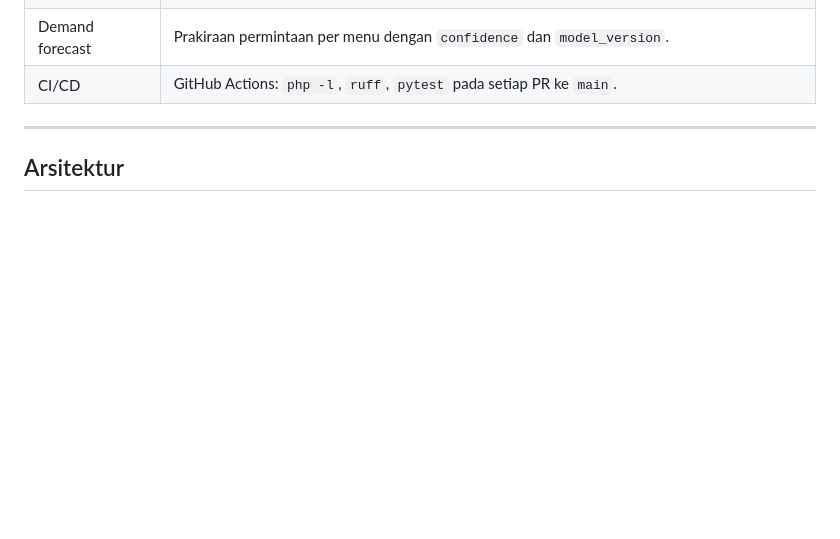
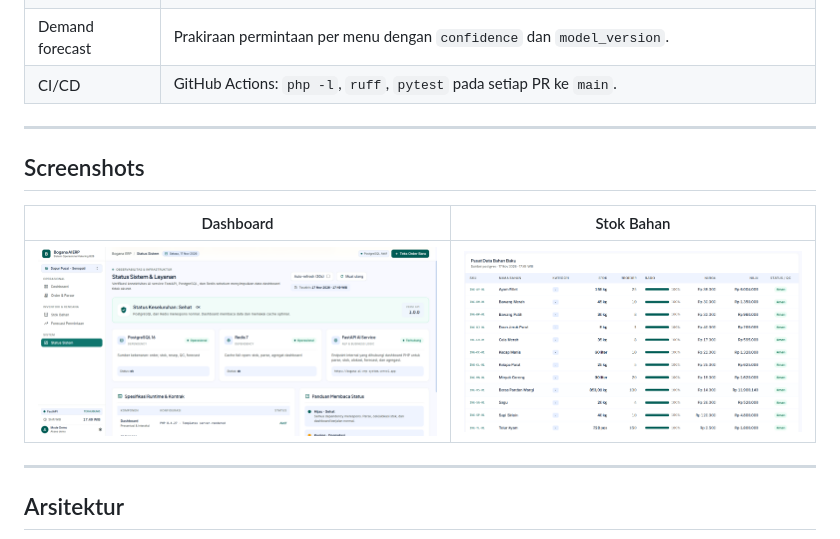
Before and after one commit to hayyanjpg/bogana-ai-erp-system, a Markdown page: README.md, the part around the change. Rendered like a GitHub page; pictures changed too: docs/screenshots/01-dashboard.png (added), docs/screenshots/02-stok.png (added); blank space fills up the shorter version.

Commit message:
docs: add screenshots to README

```diff
--- a/README.md
+++ b/README.md
@@ -49,6 +49,14 @@ Proyek ini dibangun sebagai portofolio end-to-end untuk posisi **AI Engineer**
 | Detail stok | Panel detail per SKU berisi stok, reorder point, harga satuan, dan menu yang memakai bahan tersebut. |
 | Demand forecast | Prakiraan permintaan per menu dengan `confidence` dan `model_version`. |
 | CI/CD | GitHub Actions: `php -l`, `ruff`, `pytest` pada setiap PR ke `main`. |
+
+---
+
+## Screenshots
+
+| Dashboard | Stok Bahan |
+| --- | --- |
+| ![Dashboard](docs/screenshots/01-dashboard.png) | ![Stok](docs/screenshots/02-stok.png) |
 
 ---
 
```
